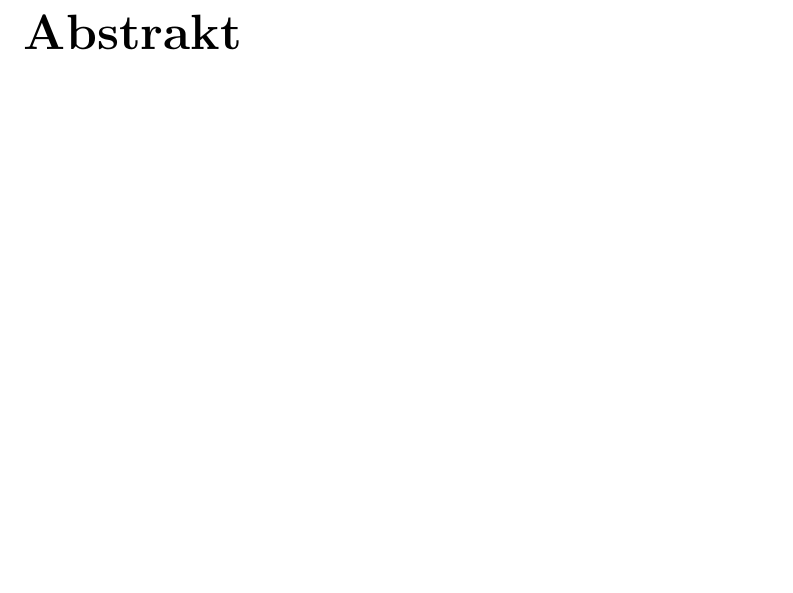
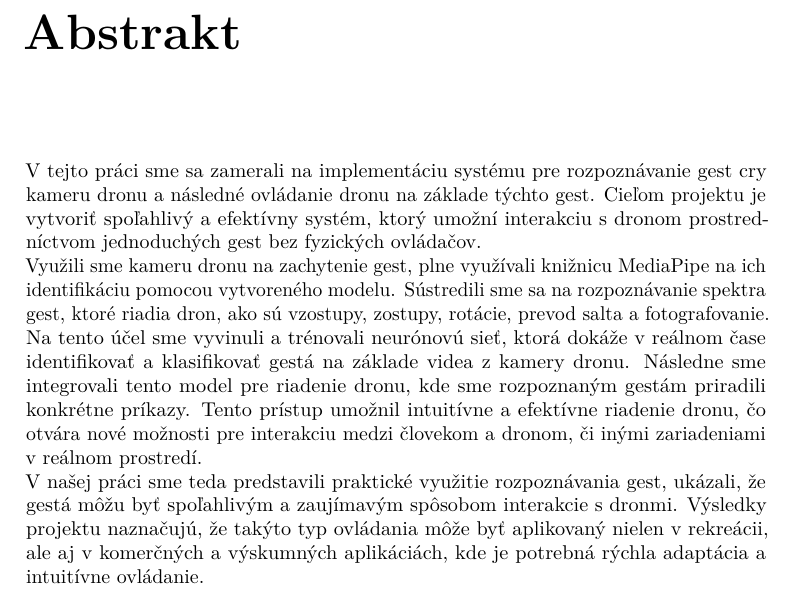
Before and after one commit to heviga/TouchlessDroneNavigationViaHandGestures, a LaTeX thesis (bakalarka_in_progress/main.tex, which reads bakalarka_in_progress/content/abstract_sk.tex): part of page 8 of 59, cut so that both start at the same text, the shorter picture padded with empty space. Compiled offline with pdfLaTeX.

Commit message:
Add files via upload

```diff
--- a/bakalarka_in_progress/content/abstract_sk.tex
+++ b/bakalarka_in_progress/content/abstract_sk.tex
@@ -1 +1,5 @@
 % Slovenský abstrakt
+V tejto práci sme sa zamerali na implementáciu systému pre rozpoznávanie gest cry kameru dronu a následné ovládanie dronu na základe týchto gest. Cieľom projektu je vytvoriť spoľahlivý a efektívny systém, ktorý umožní interakciu s dronom prostredníctvom jednoduchých gest bez fyzických ovládačov.\newline
+Využili sme kameru dronu na zachytenie gest, plne využívali knižnicu MediaPipe na ich identifikáciu pomocou vytvoreného modelu. Sústredili sme sa na rozpoznávanie spektra gest, ktoré riadia dron, ako sú vzostupy, zostupy, rotácie, prevod salta a fotografovanie. Na tento účel sme vyvinuli a trénovali neurónovú sieť, ktorá dokáže v reálnom čase identifikovať a klasifikovať gestá na základe videa z kamery dronu.
+Následne sme integrovali tento model pre riadenie dronu, kde sme rozpoznaným gestám priradili konkrétne príkazy. Tento prístup umožnil intuitívne a efektívne riadenie dronu, čo otvára nové možnosti pre interakciu medzi človekom a dronom, či inými zariadeniami v reálnom prostredí.\newline
+V našej práci sme teda predstavili praktické využitie rozpoznávania gest, ukázali, že gestá môžu byť spoľahlivým a zaujímavým spôsobom interakcie s dronmi. Výsledky projektu naznačujú, že takýto typ ovládania môže byť aplikovaný nielen v rekreácii, ale aj v komerčných a výskumných aplikáciách, kde je potrebná rýchla adaptácia a intuitívne ovládanie.
```
